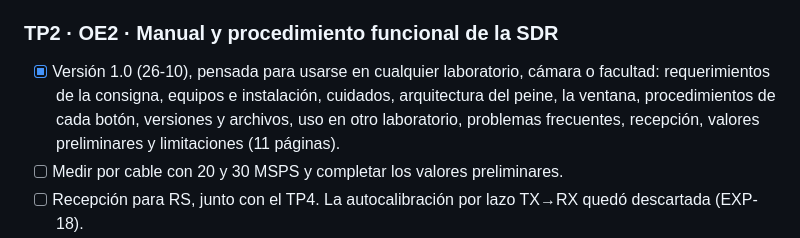
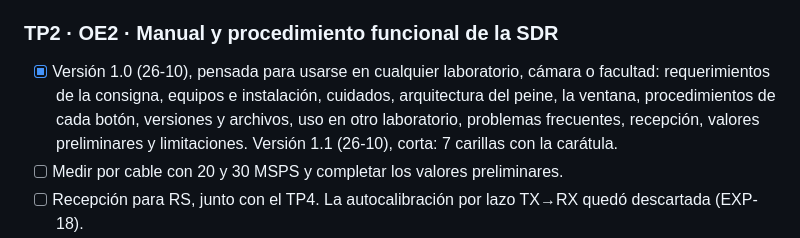
Before and after one commit to maledesm/sdr-peine-emc, a Markdown page: docs/plan.md, the part around the change. Drawn GitHub-style.

Commit message:
Plan, historial y conocimiento técnico
TP2 version 1.1 en el plan.

```diff
--- a/docs/plan.md
+++ b/docs/plan.md
@@ -35,7 +35,7 @@ Procedimiento normativo formal, paso a paso, para el ensayo de RE en laboratorio
 - [ ] Revisión de los docentes.
 
 ### TP2 · OE2 · Manual y procedimiento funcional de la SDR
-- [x] Versión 1.0 (26-10), pensada para usarse en cualquier laboratorio, cámara o facultad: requerimientos de la consigna, equipos e instalación, cuidados, arquitectura del peine, la ventana, procedimientos de cada botón, versiones y archivos, uso en otro laboratorio, problemas frecuentes, recepción, valores preliminares y limitaciones (11 páginas).
+- [x] Versión 1.0 (26-10), pensada para usarse en cualquier laboratorio, cámara o facultad: requerimientos de la consigna, equipos e instalación, cuidados, arquitectura del peine, la ventana, procedimientos de cada botón, versiones y archivos, uso en otro laboratorio, problemas frecuentes, recepción, valores preliminares y limitaciones. Versión 1.1 (26-10), corta: 7 carillas con la carátula.
 - [ ] Medir por cable con 20 y 30 MSPS y completar los valores preliminares.
 - [ ] Recepción para RS, junto con el TP4. La autocalibración por lazo TX→RX quedó descartada (EXP-18).
 - [ ] Revisión de los docentes.
```
